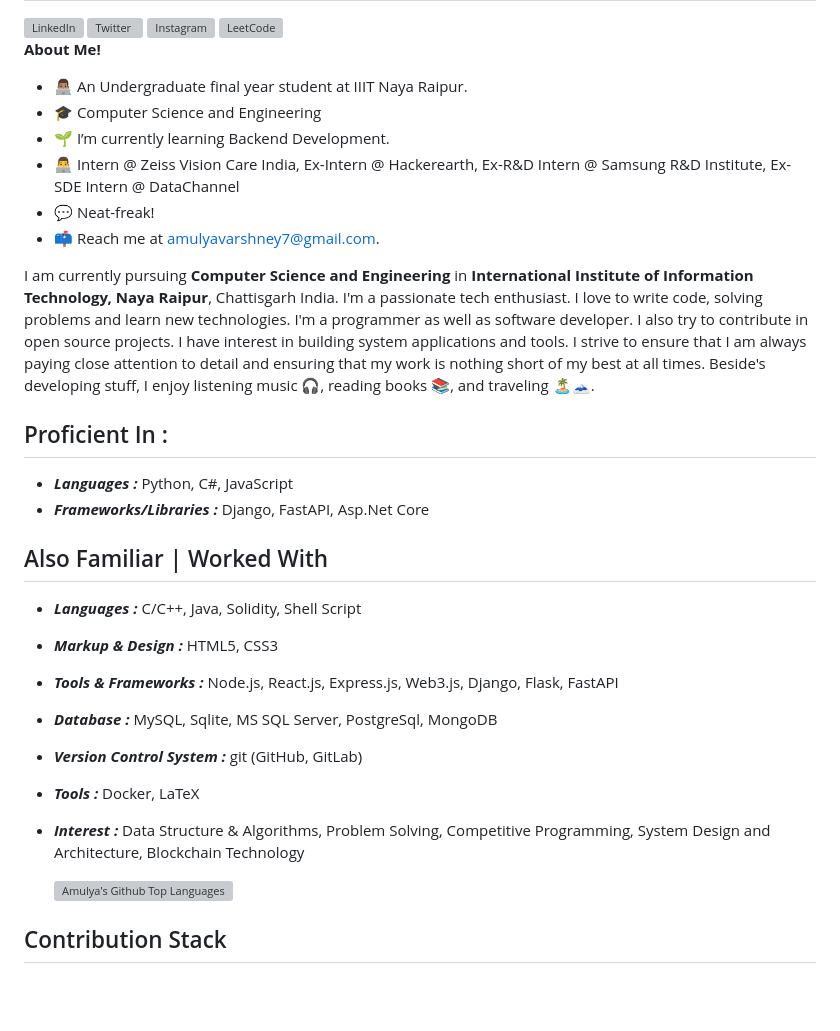
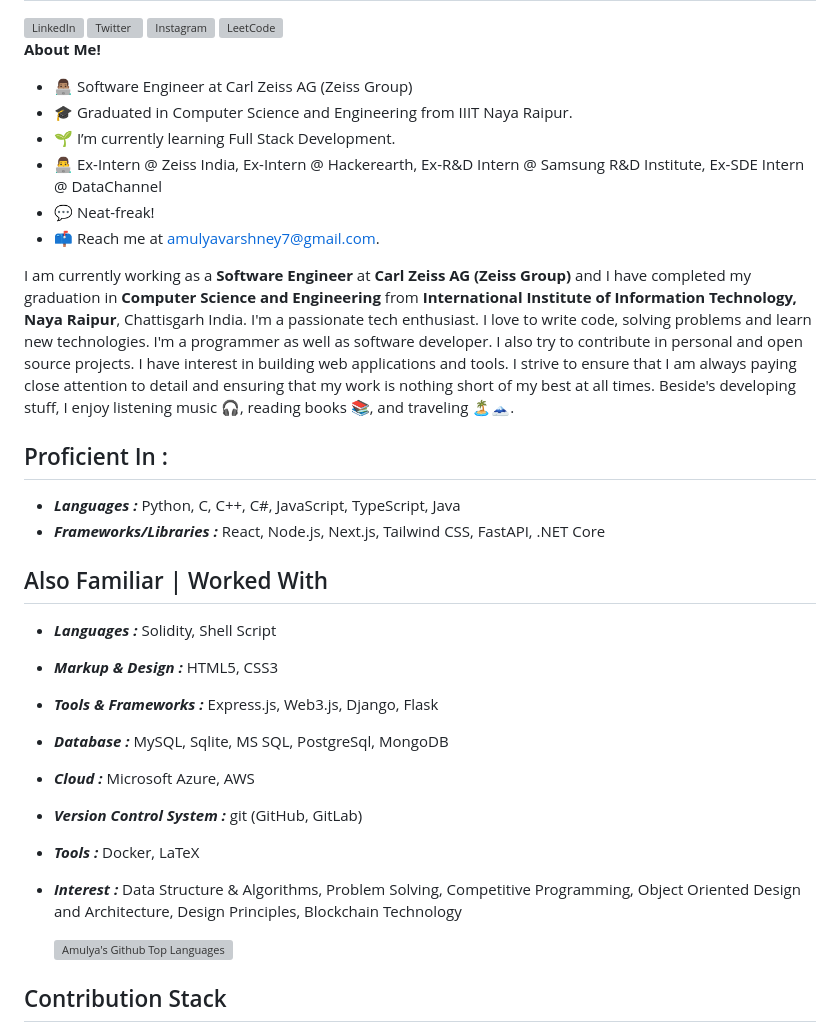
Before and after one commit to amulyavarshney/amulyavarshney, a Markdown page: README.md, the part around the change. Rendered like a GitHub page; blank space fills up the shorter version; grey boxes are pictures that could not be loaded.

```diff
--- a/README.md
+++ b/README.md
@@ -28,31 +28,32 @@
 
 **About Me!**
 
-- 👨🏽‍💻 An Undergraduate final year student at IIIT Naya Raipur.
-- 🎓 Computer Science and Engineering
-- 🌱 I’m currently learning Backend Development.
-- 👨‍💻 Intern @ Zeiss Vision Care India, Ex-Intern @ Hackerearth, Ex-R&D Intern @ Samsung R&D Institute, Ex-SDE Intern @ DataChannel
+- 👨🏽‍💻 Software Engineer at Carl Zeiss AG (Zeiss Group)
+- 🎓 Graduated in Computer Science and Engineering from IIIT Naya Raipur.
+- 🌱 I’m currently learning Full Stack Development.
+- 👨‍💻 Ex-Intern @ Zeiss India, Ex-Intern @ Hackerearth, Ex-R&D Intern @ Samsung R&D Institute, Ex-SDE Intern @ DataChannel
 - 💬 Neat-freak!
 - 📫 Reach me at [amulyavarshney7@gmail.com](mailto:amulyavarshney7@gmail.com).
 
-I am currently pursuing **Computer Science and Engineering** in **International Institute of Information Technology, Naya Raipur**, Chattisgarh India. I'm a passionate tech enthusiast. I love to write code, solving problems and learn new technologies. I'm a programmer as well as software developer. I also try to contribute in open source projects. I have interest in building system applications and tools. I strive to ensure that I am always paying close attention to detail and ensuring that my work is nothing short of my best at all times. Beside's developing stuff, I enjoy listening music 🎧, reading books 📚, and traveling 🏝️🗻.
+I am currently working as a **Software Engineer** at **Carl Zeiss AG (Zeiss Group)** and I have completed my graduation in **Computer Science and Engineering** from **International Institute of Information Technology, Naya Raipur**, Chattisgarh India. I'm a passionate tech enthusiast. I love to write code, solving problems and learn new technologies. I'm a programmer as well as software developer. I also try to contribute in personal and open source projects. I have interest in building web applications and tools. I strive to ensure that I am always paying close attention to detail and ensuring that my work is nothing short of my best at all times. Beside's developing stuff, I enjoy listening music 🎧, reading books 📚, and traveling 🏝️🗻.
 <br />
 <!-- <a href = "https://amulyavarshney.github.io/cv" >Here is my CV.</a> -->
 
 ## Proficient In :
 
-- <b><i>Languages :</i></b> Python, C#, JavaScript
-- <b><i>Frameworks/Libraries :</i></b> Django, FastAPI, Asp.Net Core
+- <b><i>Languages :</i></b> Python, C, C++, C#, JavaScript, TypeScript, Java
+- <b><i>Frameworks/Libraries :</i></b> React, Node.js, Next.js, Tailwind CSS, FastAPI, .NET Core
 
 ## Also Familiar | Worked With
 
-- <b><i>Languages :</i></b> C/C++, Java, Solidity, Shell Script
+- <b><i>Languages :</i></b> Solidity, Shell Script
 - <b><i>Markup & Design :</i></b> HTML5, CSS3
-- <b><i>Tools & Frameworks :</i></b> Node.js, React.js, Express.js, Web3.js, Django, Flask, FastAPI
-- <b><i>Database :</i></b> MySQL, Sqlite, MS SQL Server, PostgreSql, MongoDB
+- <b><i>Tools & Frameworks :</i></b> Express.js, Web3.js, Django, Flask
+- <b><i>Database :</i></b> MySQL, Sqlite, MS SQL, PostgreSql, MongoDB
+- <b><i>Cloud :</i></b> Microsoft Azure, AWS
 - <b><i>Version Control System :</i></b> git (GitHub, GitLab)
 - <b><i>Tools :</i></b> Docker, LaTeX
-- <b><i>Interest :</i></b> Data Structure & Algorithms, Problem Solving, Competitive Programming, System Design and Architecture, Blockchain Technology
+- <b><i>Interest :</i></b> Data Structure & Algorithms, Problem Solving, Competitive Programming, Object Oriented Design and Architecture, Design Principles, Blockchain Technology
 
   [![Amulya's Github Top Languages](https://github-readme-stats.vercel.app/api/top-langs/?username=amulyavarshney&show_icons=true&hide_border=true&count_private=true&theme=transparent)](https://github.com/amulyavarshney/github-readme-stats)
 
```
